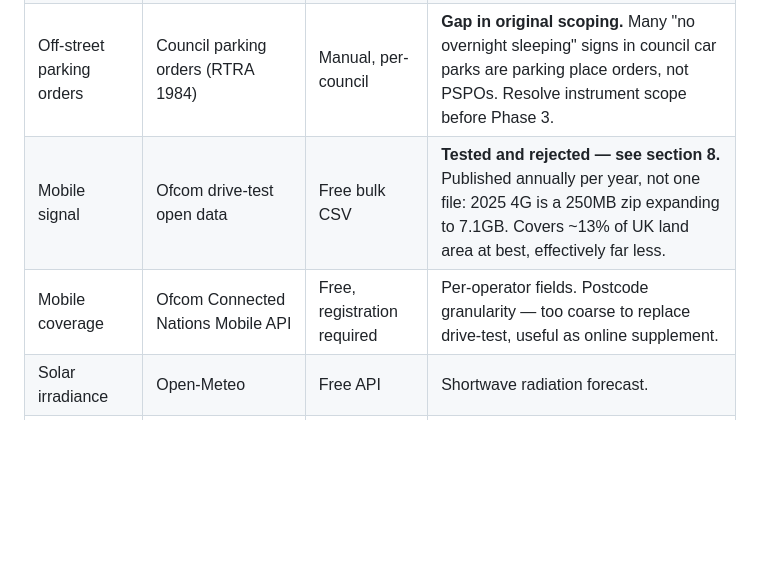
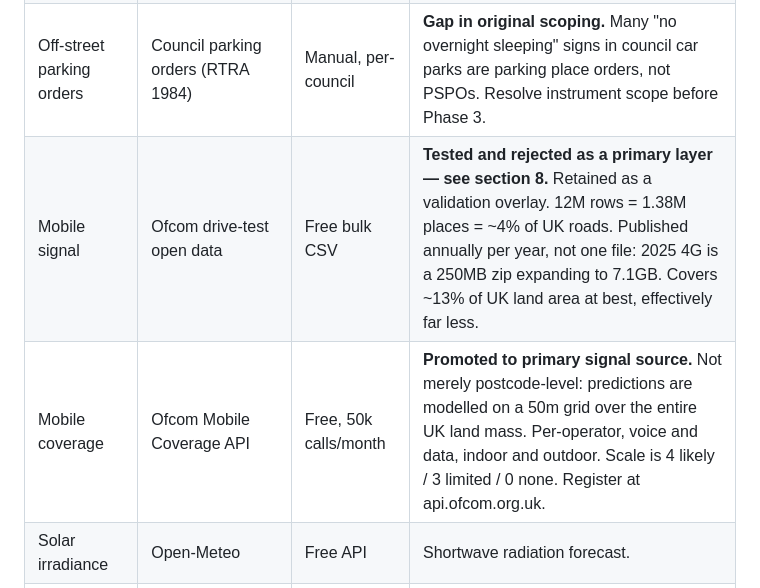
Before and after one commit to andrewdunn358-dev/vanlife, a Markdown page: docs/scoping.md, the part around one of its changes. Drawn GitHub-style; blank space fills up the shorter version.

```diff
--- a/docs/scoping.md
+++ b/docs/scoping.md
@@ -47,8 +47,8 @@ Secondary differentiator: **offline-first**. Vans live in signal blackspots. Ful
 | Traffic orders | DfT D-TRO service | Free API, GitHub auth | Public beta since Sept 2025; v4.0.0 production from end May 2026. Coverage patchy — authorities still retro-digitising. England only. |
 | Overnight bans | Council PSPOs | Manual scrape, per-council | The real differentiator. Not centralised anywhere. Start with coastal + national park councils. Manifesto Club FOI surveys are a useful seed. |
 | Off-street parking orders | Council parking orders (RTRA 1984) | Manual, per-council | **Gap in original scoping.** Many "no overnight sleeping" signs in council car parks are parking place orders, not PSPOs. Resolve instrument scope before Phase 3. |
-| Mobile signal | Ofcom drive-test open data | Free bulk CSV | **Tested and rejected — see section 8.** Published annually per year, not one file: 2025 4G is a 250MB zip expanding to 7.1GB. Covers ~13% of UK land area at best, effectively far less. |
-| Mobile coverage | Ofcom Connected Nations Mobile API | Free, registration required | Per-operator fields. Postcode granularity — too coarse to replace drive-test, useful as online supplement. |
+| Mobile signal | Ofcom drive-test open data | Free bulk CSV | **Tested and rejected as a primary layer — see section 8.** Retained as a validation overlay. 12M rows = 1.38M places = ~4% of UK roads. Published annually per year, not one file: 2025 4G is a 250MB zip expanding to 7.1GB. Covers ~13% of UK land area at best, effectively far less. |
+| Mobile coverage | Ofcom Mobile Coverage API | Free, 50k calls/month | **Promoted to primary signal source.** Not merely postcode-level: predictions are modelled on a 50m grid over the entire UK land mass. Per-operator, voice and data, indoor and outdoor. Scale is 4 likely / 3 limited / 0 none. Register at api.ofcom.org.uk. |
 | Solar irradiance | Open-Meteo | Free API | Shortwave radiation forecast. |
 | Terrain / shading | EA LIDAR composite DSM (1m) | Free, open licence | **Revised from OS Terrain 50.** A 50m DTM cannot see trees, which dominate shading at van-parking scale. DSM includes vegetation and buildings. England coverage good; NRW has 1m for Wales. |
 | Base map | OpenStreetMap | Free | Also source for `maxheight` tags. |
```
Also changed, not shown: other parts of docs/scoping.md (+23 -0 lines).
